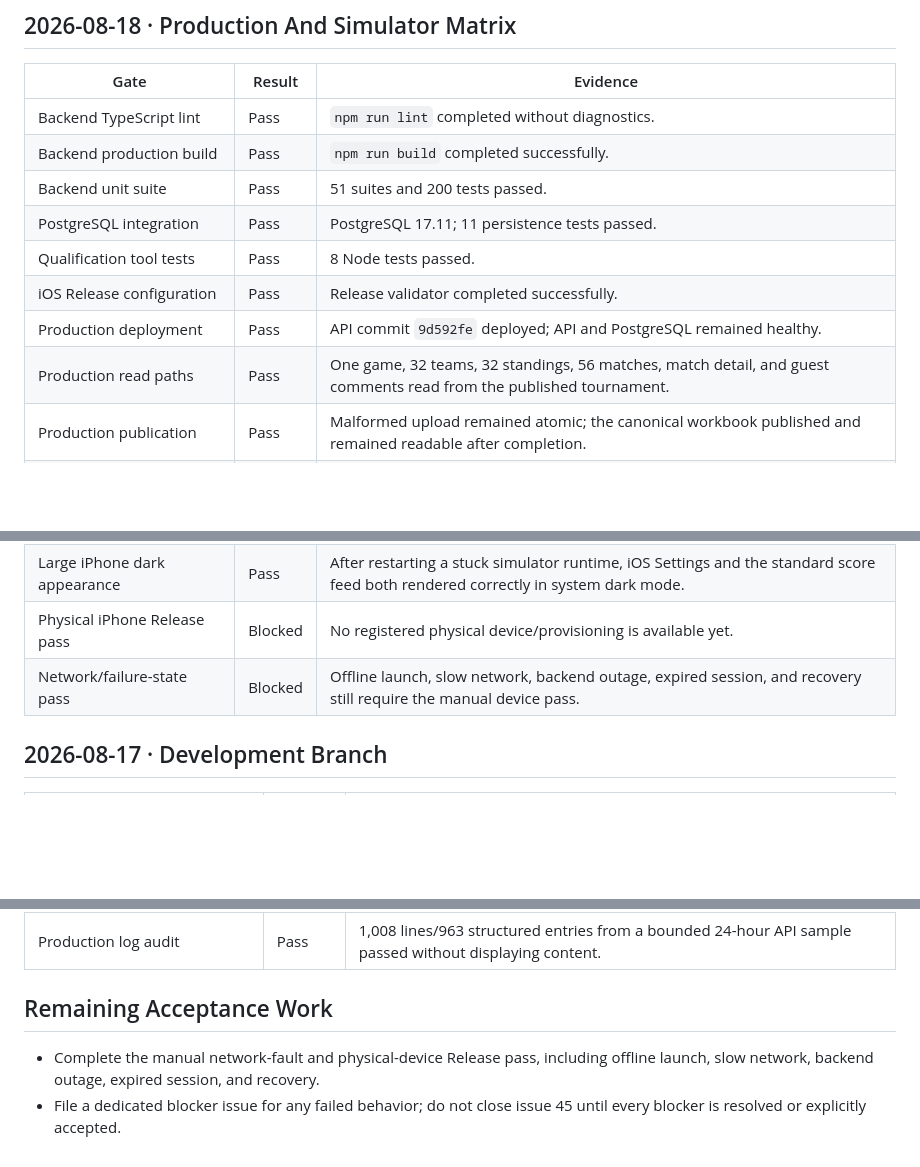
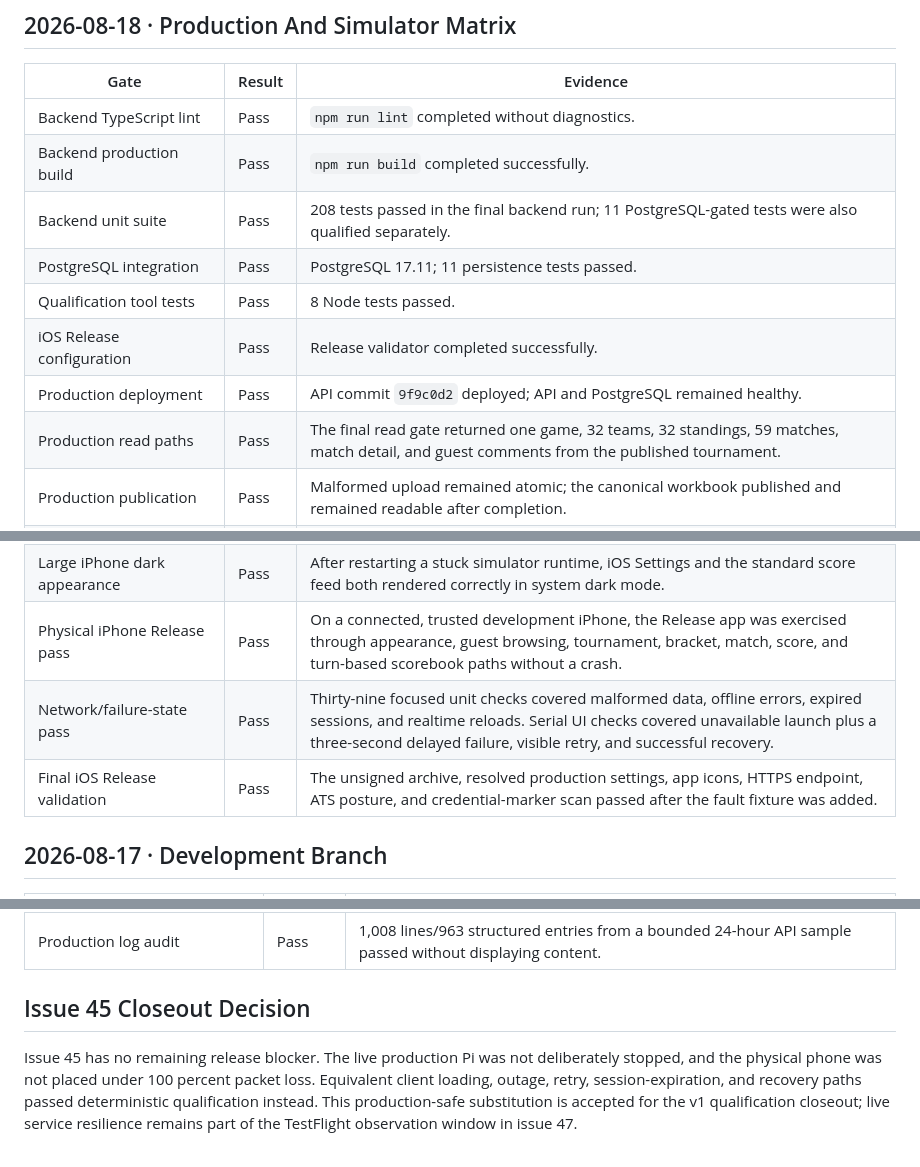
Before and after one commit to EmilioG2004/Ruski-Report, a Markdown page: docs/project-management/release-qualification-evidence.md, 3 parts joined by grey strips. Rendered like a GitHub page; blank space fills up the shorter version.

Commit message:
ISSUE 45: Record qualification closeout
Record the physical-device pass, final production read, controlled fault recovery, and accepted live-outage limitation.

```diff
--- a/docs/project-management/release-qualification-evidence.md
+++ b/docs/project-management/release-qualification-evidence.md
@@ -9,12 +9,12 @@ release-candidate run and link any blocker to its GitHub issue.
 | --- | --- | --- |
 | Backend TypeScript lint | Pass | `npm run lint` completed without diagnostics. |
 | Backend production build | Pass | `npm run build` completed successfully. |
-| Backend unit suite | Pass | 51 suites and 200 tests passed. |
+| Backend unit suite | Pass | 208 tests passed in the final backend run; 11 PostgreSQL-gated tests were also qualified separately. |
 | PostgreSQL integration | Pass | PostgreSQL 17.11; 11 persistence tests passed. |
 | Qualification tool tests | Pass | 8 Node tests passed. |
 | iOS Release configuration | Pass | Release validator completed successfully. |
-| Production deployment | Pass | API commit `9d592fe` deployed; API and PostgreSQL remained healthy. |
-| Production read paths | Pass | One game, 32 teams, 32 standings, 56 matches, match detail, and guest comments read from the published tournament. |
+| Production deployment | Pass | API commit `9f9c0d2` deployed; API and PostgreSQL remained healthy. |
+| Production read paths | Pass | The final read gate returned one game, 32 teams, 32 standings, 59 matches, match detail, and guest comments from the published tournament. |
 | Production publication | Pass | Malformed upload remained atomic; the canonical workbook published and remained readable after completion. |
 | Production accounts/community | Pass | Registration, login persistence, sign-out/login, comments, moderation rejection, reports, blocks, unblocks, operator removal, and account deletion passed. |
 | Production realtime | Pass | Tournament and comment events, initial connection, and reconnect passed. |
@@ -27,8 +27,9 @@ release-candidate run and link any blocker to its GitHub issue.
 | Large iPhone UI suite | Pass | iPhone 17 Pro Max on iOS 26.5; 17 tests passed serially with one simulator destination. |
 | Large iPhone light appearance | Pass | The standard score feed was inspected with its accessibility hierarchy and rendered without clipping or overlap. |
 | Large iPhone dark appearance | Pass | After restarting a stuck simulator runtime, iOS Settings and the standard score feed both rendered correctly in system dark mode. |
-| Physical iPhone Release pass | Blocked | No registered physical device/provisioning is available yet. |
-| Network/failure-state pass | Blocked | Offline launch, slow network, backend outage, expired session, and recovery still require the manual device pass. |
+| Physical iPhone Release pass | Pass | On a connected, trusted development iPhone, the Release app was exercised through appearance, guest browsing, tournament, bracket, match, score, and turn-based scorebook paths without a crash. |
+| Network/failure-state pass | Pass | Thirty-nine focused unit checks covered malformed data, offline errors, expired sessions, and realtime reloads. Serial UI checks covered unavailable launch plus a three-second delayed failure, visible retry, and successful recovery. |
+| Final iOS Release validation | Pass | The unsigned archive, resolved production settings, app icons, HTTPS endpoint, ATS posture, and credential-marker scan passed after the fault fixture was added. |
 
 ## 2026-08-17 · Development Branch
 
@@ -50,9 +51,11 @@ release-candidate run and link any blocker to its GitHub issue.
 | Physical iPhone Release pass | Blocked | No registered physical device/provisioning is available yet. |
 | Production log audit | Pass | 1,008 lines/963 structured entries from a bounded 24-hour API sample passed without displaying content. |
 
-## Remaining Acceptance Work
+## Issue 45 Closeout Decision
 
-- Complete the manual network-fault and physical-device Release pass, including
-  offline launch, slow network, backend outage, expired session, and recovery.
-- File a dedicated blocker issue for any failed behavior; do not close issue 45
-  until every blocker is resolved or explicitly accepted.
+Issue 45 has no remaining release blocker. The live production Pi was not
+deliberately stopped, and the physical phone was not placed under 100 percent
+packet loss. Equivalent client loading, outage, retry, session-expiration, and
+recovery paths passed deterministic qualification instead. This production-safe
+substitution is accepted for the v1 qualification closeout; live service
+resilience remains part of the TestFlight observation window in issue 47.
```
Also changed, not shown: docs/project-management/release-checklist.md (+1 -1 lines).
